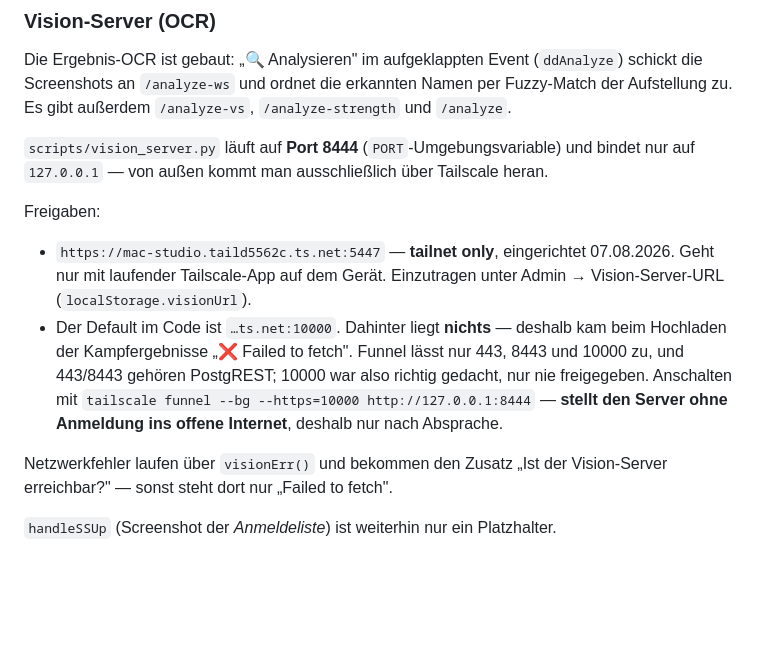
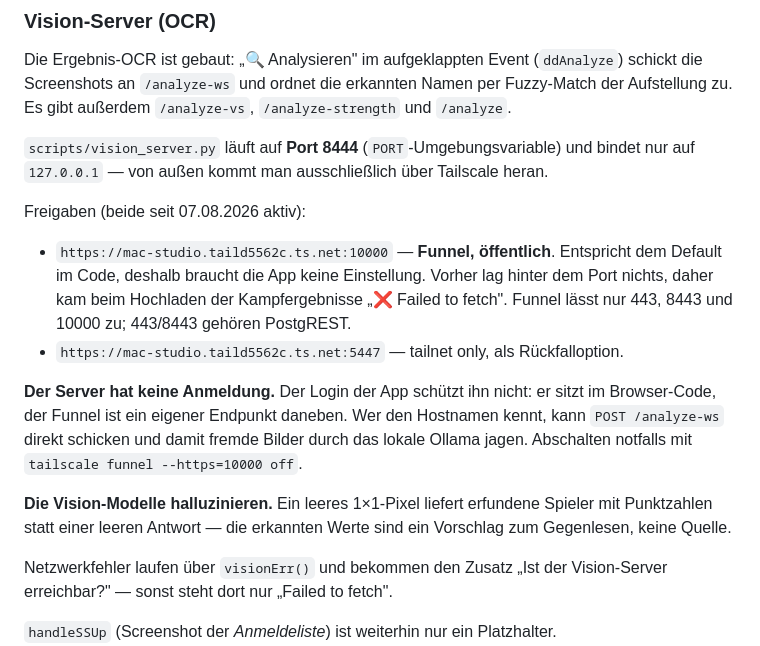
Before and after one commit to Ben-claude-1/warsync-stats, a Markdown page: CLAUDE.md, the part around the change. GitHub-like rendering; blank space fills up the shorter version.

Commit message:
docs(ws): Vision-Server ist per Funnel auf 10000 erreichbar
Der Funnel ist nach Absprache aktiv, damit die Ergebnis-OCR auch fuer andere
R4/R5 laeuft und nicht nur mit Tailscale-App auf dem Geraet. Die URL entspricht
dem Default im Code, es braucht also keine Einstellung in der App.

Zwei Punkte festgehalten, die beim Pruefen aufgefallen sind: der Login der App
schuetzt den Endpunkt nicht (er sitzt im Browser-Code, der Funnel liegt daneben),
und die Vision-Modelle erfinden bei unbrauchbaren Bildern Spieler samt Punkten
statt eine leere Antwort zu liefern.

Co-Authored-By: Claude Opus 5 <noreply@anthropic.com>

```diff
--- a/CLAUDE.md
+++ b/CLAUDE.md
@@ -160,16 +160,21 @@ Aufstellung zu. Es gibt außerdem `/analyze-vs`, `/analyze-strength` und `/analy
 `scripts/vision_server.py` läuft auf **Port 8444** (`PORT`-Umgebungsvariable) und bindet
 nur auf `127.0.0.1` — von außen kommt man ausschließlich über Tailscale heran.
 
-Freigaben:
-- `https://mac-studio.taild5562c.ts.net:5447` — **tailnet only**, eingerichtet 07.08.2026.
-  Geht nur mit laufender Tailscale-App auf dem Gerät. Einzutragen unter
-  Admin → Vision-Server-URL (`localStorage.visionUrl`).
-- Der Default im Code ist `…ts.net:10000`. Dahinter liegt **nichts** — deshalb kam beim
-  Hochladen der Kampfergebnisse „❌ Failed to fetch". Funnel lässt nur 443, 8443 und
-  10000 zu, und 443/8443 gehören PostgREST; 10000 war also richtig gedacht, nur nie
-  freigegeben. Anschalten mit
-  `tailscale funnel --bg --https=10000 http://127.0.0.1:8444` — **stellt den Server
-  ohne Anmeldung ins offene Internet**, deshalb nur nach Absprache.
+Freigaben (beide seit 07.08.2026 aktiv):
+- `https://mac-studio.taild5562c.ts.net:10000` — **Funnel, öffentlich**. Entspricht dem
+  Default im Code, deshalb braucht die App keine Einstellung. Vorher lag hinter dem
+  Port nichts, daher kam beim Hochladen der Kampfergebnisse „❌ Failed to fetch".
+  Funnel lässt nur 443, 8443 und 10000 zu; 443/8443 gehören PostgREST.
+- `https://mac-studio.taild5562c.ts.net:5447` — tailnet only, als Rückfalloption.
+
+**Der Server hat keine Anmeldung.** Der Login der App schützt ihn nicht: er sitzt im
+Browser-Code, der Funnel ist ein eigener Endpunkt daneben. Wer den Hostnamen kennt,
+kann `POST /analyze-ws` direkt schicken und damit fremde Bilder durch das lokale Ollama
+jagen. Abschalten notfalls mit `tailscale funnel --https=10000 off`.
+
+**Die Vision-Modelle halluzinieren.** Ein leeres 1×1-Pixel liefert erfundene Spieler mit
+Punktzahlen statt einer leeren Antwort — die erkannten Werte sind ein Vorschlag zum
+Gegenlesen, keine Quelle.
 
 Netzwerkfehler laufen über `visionErr()` und bekommen den Zusatz „Ist der Vision-Server
 erreichbar?" — sonst steht dort nur „Failed to fetch".
```
